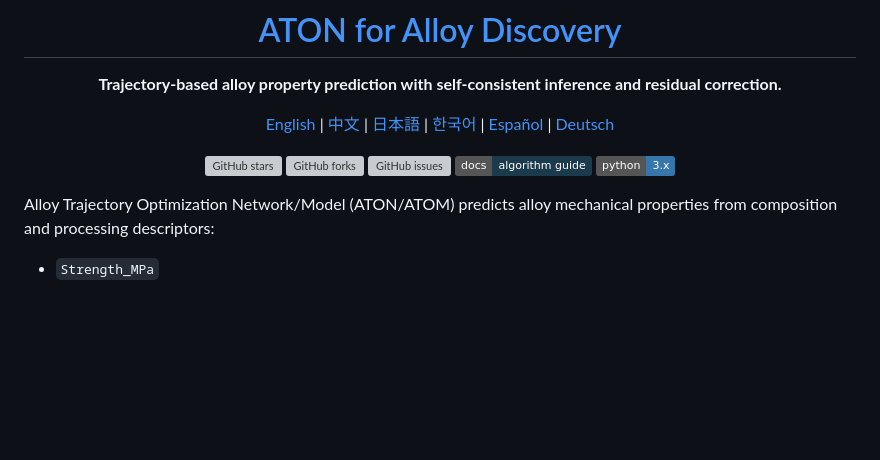
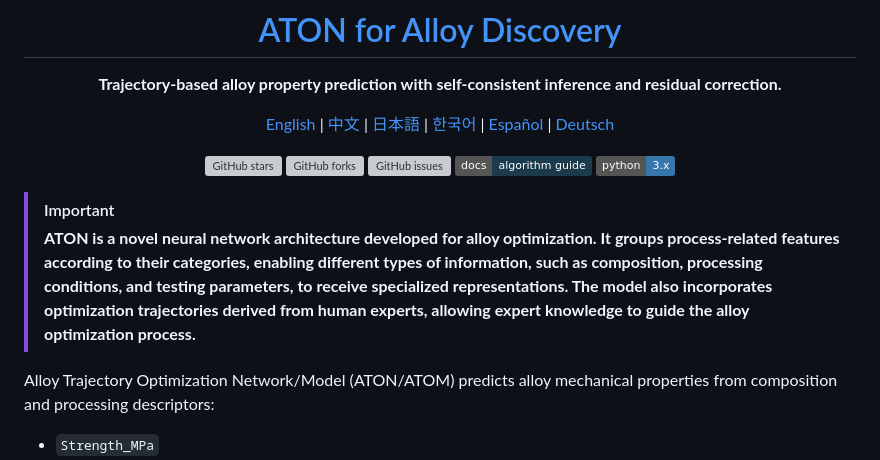
Before and after one commit to Bin-Cao/AlloyDiscovery, a Markdown page: README.md, the part around the change. Drawn GitHub-style; badges without logos; blank space fills up the shorter version; grey boxes are pictures that could not be loaded.

```diff
--- a/README.md
+++ b/README.md
@@ -13,6 +13,12 @@
 [![Python](https://img.shields.io/badge/python-3.x-3776ab?style=flat&logo=python&logoColor=white)](https://www.python.org/)
 
 </div>
+
+> [!IMPORTANT]
+> **ATON is a novel neural network architecture developed for alloy optimization. It groups process-related features according to their categories, enabling different types of information, such as composition, processing conditions, and testing parameters, to receive specialized representations. The model also incorporates optimization trajectories derived from human experts, allowing expert knowledge to guide the alloy optimization process.**
+
+
+
 
 Alloy Trajectory Optimization Network/Model (ATON/ATOM) predicts alloy mechanical properties from composition and processing descriptors:
 
```
